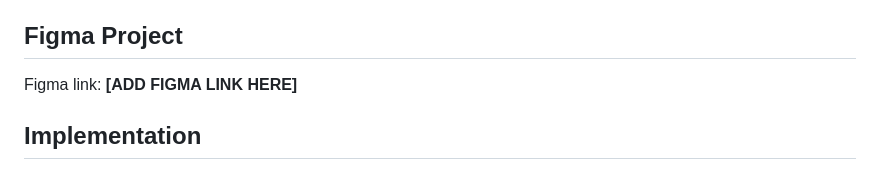
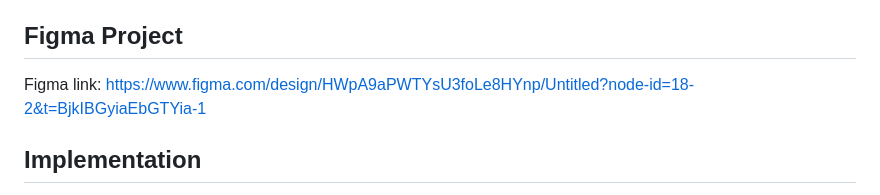
Before and after one commit to u6103282/hypermedia-cv, a Markdown page: README.md, the part around the change. GitHub-like rendering.

Commit message:
Update Figma link in README

```diff
--- a/README.md
+++ b/README.md
@@ -54,7 +54,7 @@ Blocks, lines and different background colours are also used to separate the sec
 
 ## Figma Project
 
-Figma link: **[ADD FIGMA LINK HERE]**
+Figma link: https://www.figma.com/design/HWpA9aPWTYsU3foLe8HYnp/Untitled?node-id=18-2&t=BjkIBGyiaEbGTYia-1
 
 ## Implementation
 
```
